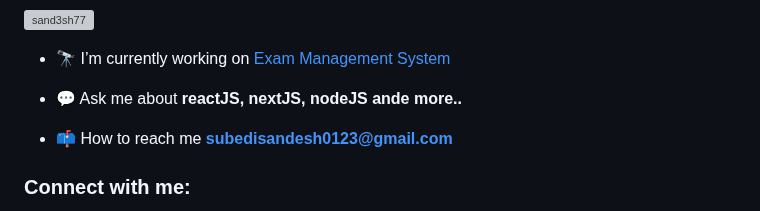
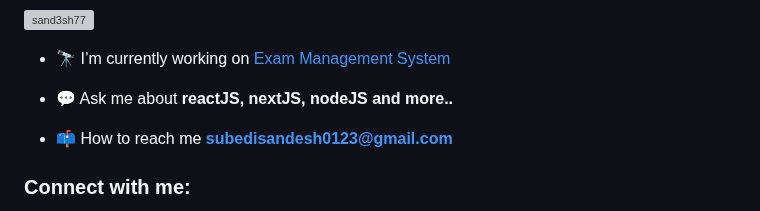
Before and after one commit to Sand3sh77/Sand3sh77, a Markdown page: README.md, the part around the change. GitHub-like rendering; grey boxes are pictures that could not be loaded.

```diff
--- a/README.md
+++ b/README.md
@@ -5,7 +5,7 @@
 
 - 🔭 I’m currently working on [Exam Management System](exam-ms.vercel.app)
 
-- 💬 Ask me about **reactJS, nextJS, nodeJS ande more..**
+- 💬 Ask me about **reactJS, nextJS, nodeJS and more..**
 
 - 📫 How to reach me **subedisandesh0123@gmail.com**
 
```
